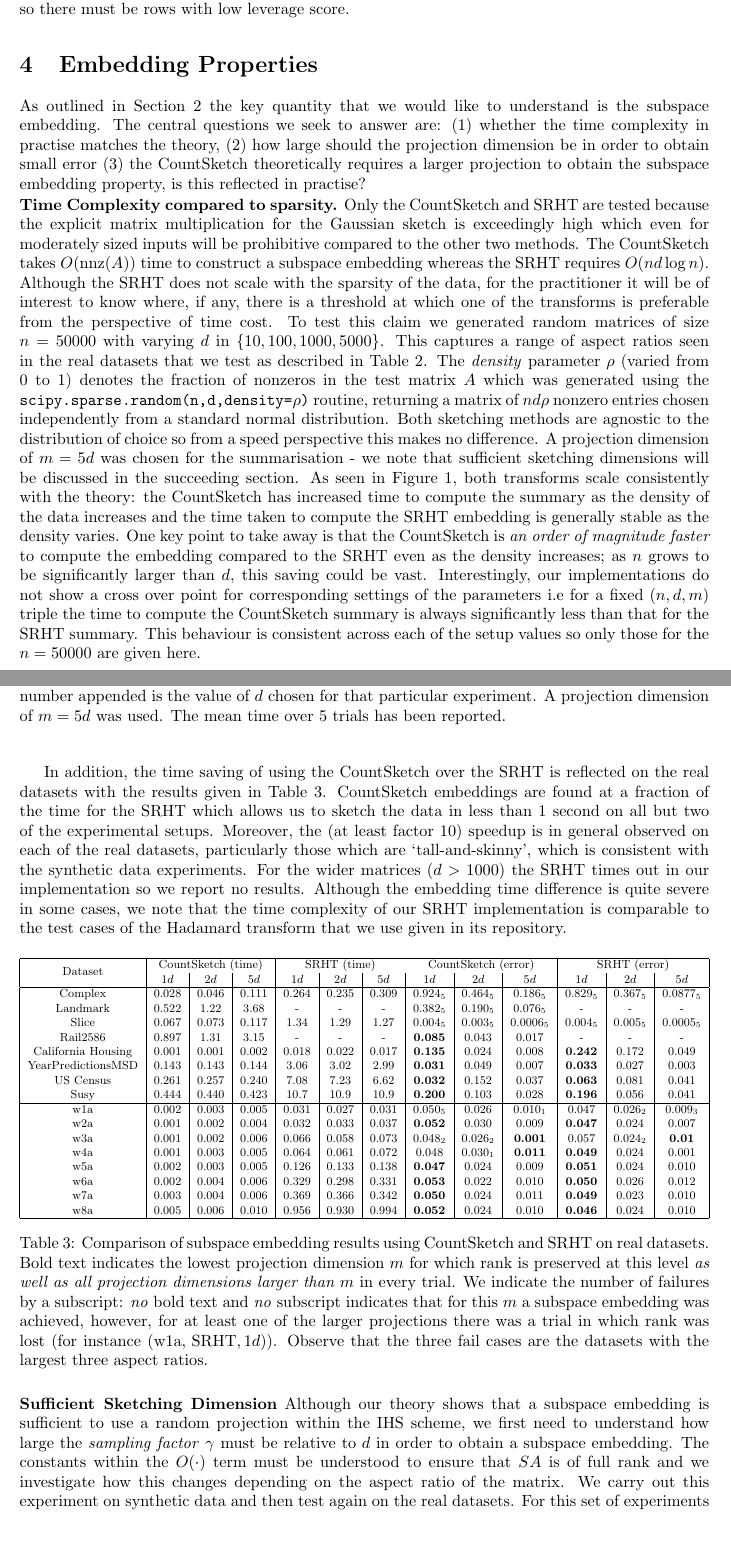
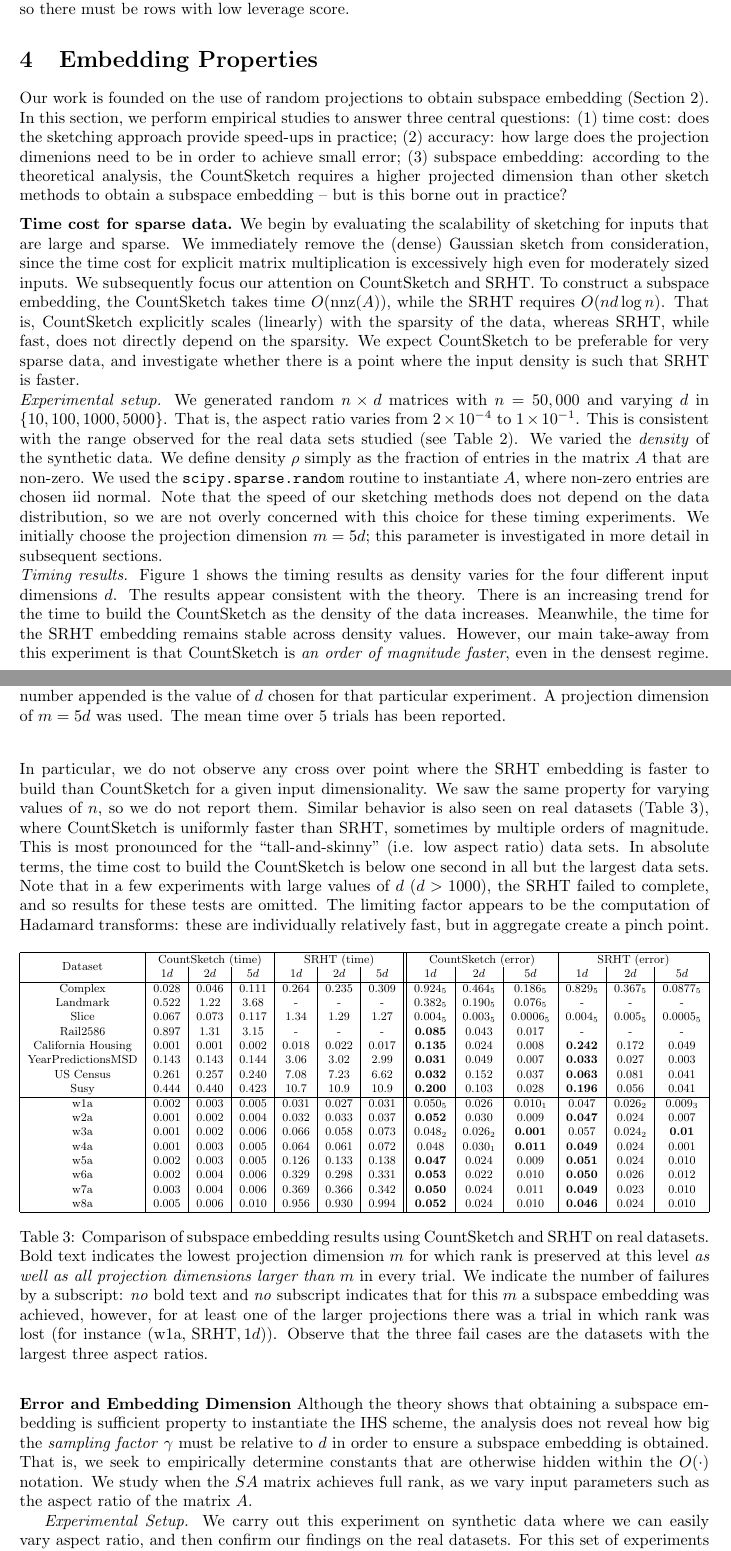
Before and after one commit to c-dickens/matrix_sketching, a LaTeX paper (paper/sketching-convex-ols.tex, which reads paper/subspace-embedding-results.tex): two parts of pages 8 and 9 of 16 before the commit and two parts of pages 8 and 9 of 17 after it, joined at a grey line, cut so that both start at the same text, the shorter picture padded with empty space. Compiled offline with pdfLaTeX.

Commit message:
Mergin Graham's SE edits

```diff
--- a/paper/sketching-convex-ols.tex
+++ b/paper/sketching-convex-ols.tex
@@ -23,6 +23,7 @@
 \usepackage{color}
 \usepackage{url}
 \usepackage{censor}
+\usepackage{xspace}
 \usepackage[normalem]{ulem}
 \graphicspath{{../figures/}}
 \newcommand{\prob}{\mathbb{P}}
--- a/paper/subspace-embedding-results.tex
+++ b/paper/subspace-embedding-results.tex
@@ -1,67 +1,98 @@
 %!TEX root = sketching-convex-ols.tex
+\newcommand{\eat}[1]{}
+\newcommand{\SRHT}{SRHT\xspace}
 
+Our work is founded on the use of random projections to obtain
+subspace embedding (Section~\ref{sec: preliminaries}).
+In this section, we perform empirical studies to answer three central
+questions:
+(1) time cost: does the sketching approach provide speed-ups in
+practice;
+(2) accuracy: how large does the projection dimenions need to be in
+order to achieve small error;
+(3) subspace embedding:
+according to the theoretical analysis, the CountSketch requires a
+higher projected dimension than other sketch methods to obtain a
+subspace embedding -- but is this borne out in practice?
+
+\eat{
 As outlined in Section \ref{sec: preliminaries} the key quantity that we would
 like to understand is the subspace embedding.
 The central questions we seek to answer are: (1) whether the time complexity
 in practise matches the theory, (2) how large should the projection
 dimension be in order to obtain small error (3) the CountSketch
 theoretically requires a larger projection to obtain the subspace embedding
-property, is this reflected in practise?
+property, is this reflected in practise?}
 
-\noindent\textbf{Time Complexity compared to sparsity.}
-Only the CountSketch and SRHT are tested because the explicit matrix
-multiplication for the Gaussian sketch is exceedingly high which even
-for moderately sized inputs will be prohibitive compared to the other two methods.
-The CountSketch takes
-$O(\nnz{A})$ time to construct a subspace embedding
-whereas the SRHT requires $O(nd \log n)$.
-Although the SRHT does not scale with the sparsity of the data, for the
-practitioner it
-will be of interest to know where, if any, there is a threshold at which one of
-the transforms is preferable from the perspective of time cost.
-To test this claim we generated random matrices of size $n=50000$ with varying $d$
-in $\{ 10, 100, 1000,5000 \}$.
-This captures a range of aspect ratios seen in the real datasets that we
-test as described in Table \ref{table: data-facts}.
-The \textit{density} parameter $\rho$ (varied from 0 to 1) denotes the
-fraction of nonzeros in the test matrix $A$ which was generated using the
-\texttt{scipy.sparse.random(n,d,density=$\rho$)} routine, returning a
-matrix of $nd\rho$ nonzero entries chosen independently from a standard normal
-distribution.
-Both sketching methods are agnostic to the distribution of choice so from a
-speed perspective this makes no difference.
-A projection dimension of $m = 5d$ was chosen for the summarisation - we note
-that  sufficient
-sketching dimensions will be discussed in the succeeding section.
-As seen in Figure \ref{fig: summary-time-50000}, both transforms scale
-consistently with the theory: the CountSketch has increased time to compute the
-summary as the density of the data increases and the time taken to compute the
-SRHT embedding is generally stable as the density varies.
-One key point to take away is that the CountSketch is \textit{an order
-of magnitude faster} to compute the embedding compared to the SRHT even as the
-density increases;
-as $n$ grows to be significantly larger than $d$, this saving could be vast.
-Interestingly, our implementations do not show a cross over point for corresponding
-settings of the parameters i.e for a fixed $(n,d,m)$ triple the time to compute the
-CountSketch summary is always significantly less than that for
-the SRHT summary.
-This behaviour is consistent across each of the setup values so only those for
-the $n = 50000$ are given here.
+\medskip
+\noindent\textbf{Time cost for sparse data.}
+We begin by evaluating the scalability of sketching for inputs that
+are large and sparse.
+We immediately remove the (dense) Gaussian sketch from consideration,
+since the time cost for explicit matrix multiplication is excessively
+high even for moderately sized inputs.
+We subsequently focus our attention on CountSketch and \SRHT.
+To construct a subspace embedding,
+the CountSketch takes
+time $O(\nnz{A})$, while the \SRHT requires $O(nd \log n)$.
+That is, CountSketch explicitly scales (linearly) with the sparsity of
+the data, whereas \SRHT, while fast, does not directly depend on the
+sparsity.
+We expect CountSketch to be preferable for very sparse data,
+and investigate whether there is a point where the input density is
+such that \SRHT is faster.
 
-In addition, the time saving of using the CountSketch over the SRHT is reflected
-on the real datasets with the results given in Table
-\ref{table: real-data-subspace-embedding}.
-CountSketch embeddings are found at a fraction of the time for the SRHT which
-allows us to sketch the data in less than 1 second on all but two of the
-experimental setups.
-Moreover, the (at least factor 10) speedup is in general observed on each of the
-real datasets, particularly those which are `tall-and-skinny', which is consistent
-with the synthetic data experiments.
-For the wider matrices ($d>1000$) the SRHT times out in our
-implementation so we report no results.
-Although the embedding time difference is quite severe in some cases, we note
-that the time complexity of our SRHT implementation is comparable to the test
-cases of the Hadamard transform that we use given in its repository.
+\noindent
+\textit{Experimental setup.}
+We generated random $n \times d$ matrices with $n=50,000$ and varying $d$
+in $\{ 10, 100, 1000, 5000 \}$.
+That is, the aspect ratio varies from $2 \times 10^{-4}$ to $1\times
+10^{-1}$.
+This is consistent with the range observed for the real data sets studied (see
+Table \ref{table: data-facts}).
+We varied the \textit{density} of the synthetic data.
+We define density $\rho$ simply as the fraction of entries in the matrix $A$
+that are non-zero.
+We used the \texttt{scipy.sparse.random} routine to instantiate $A$,
+where non-zero entries are chosen iid normal.
+Note that the speed of our sketching methods does not depend on the data
+distribution, so we are not overly concerned with this choice for
+these timing experiments.
+We initially choose the projection dimension $m = 5d$; this parameter
+is investigated in more detail in subsequent sections.
+
+\noindent
+\textit{Timing results.}
+Figure~\ref{fig: summary-time-50000} shows the timing results as
+density varies for the four different input dimensions $d$.
+The results appear consistent with the theory.
+There is an increasing
+trend for the time to build the CountSketch as the density of the data
+increases.
+Meanwhile, the time for the \SRHT embedding remains stable across
+density values.
+%
+However, our main take-away from this experiment is that CountSketch
+is \textit{an order of magnitude faster}, even in the densest regime.
+In particular, we do not observe any cross over point where the \SRHT
+embedding is faster to build than CountSketch for a given input
+dimensionality.
+We saw the same property for varying values of $n$, so we do not
+report them.
+Similar behavior is also seen on real datasets (Table
+\ref{table: real-data-subspace-embedding}), where CountSketch is
+uniformly faster than \SRHT, sometimes by multiple orders of
+magnitude.
+This is most pronounced for the ``tall-and-skinny'' (i.e. low aspect
+ratio) data sets.
+In absolute terms, the time cost to build the CountSketch is below one
+second in all but the largest data sets.
+Note that in a few experiments with large values of $d$ ($d>1000$),
+the \SRHT failed to complete, and so results for these tests are
+omitted.
+The limiting factor appears to be the computation of Hadamard
+transforms: these are individually relatively fast, but in aggregate create a
+pinch point.
 
 
 \begin{figure}
@@ -172,16 +203,21 @@ aspect ratios.}
 
 % -----------------------------------------------------------------------------
 
+\medskip
+\noindent\textbf{Error and Embedding Dimension}
+Although the theory shows that obtaining a subspace embedding is
+sufficient property to instantiate the IHS scheme,
+the analysis does not reveal how big the \textit{sampling factor}
+$\gamma$ must be relative to $d$ in order to ensure a subspace
+embedding is obtained.
+That is, we seek to empirically determine constants that are otherwise
+hidden within the $O(\cdot)$ notation.
+We study when the $SA$ matrix achieves full rank, as we vary input
+parameters such as the aspect ratio of the matrix $A$.
 
-\noindent\textbf{Sufficient Sketching Dimension}
-Although our theory shows that a subspace embedding is sufficient to use a random
-projection within the IHS scheme, we first need to understand how large the
-\textit{sampling factor} $\gamma$ must be relative to $d$ in order to obtain a subspace
-embedding.
-The constants within the $O(\cdot)$ term must be understood to ensure that $SA$
-is of full rank and we investigate how this changes depending on the aspect
-ratio of the matrix.
-We carry out this experiment on synthetic data and then test again on the real
+\textit{Experimental Setup.}
+We carry out this experiment on synthetic data where we can easily
+vary aspect ratio, and then confirm our findings on the real
 datasets.
 For this set of experiments we fix $n$ and then generate a selection of matrices
 of full density
```
Also changed, not shown: paper/subspace-embedding-results.tex (21 more changed lines).
